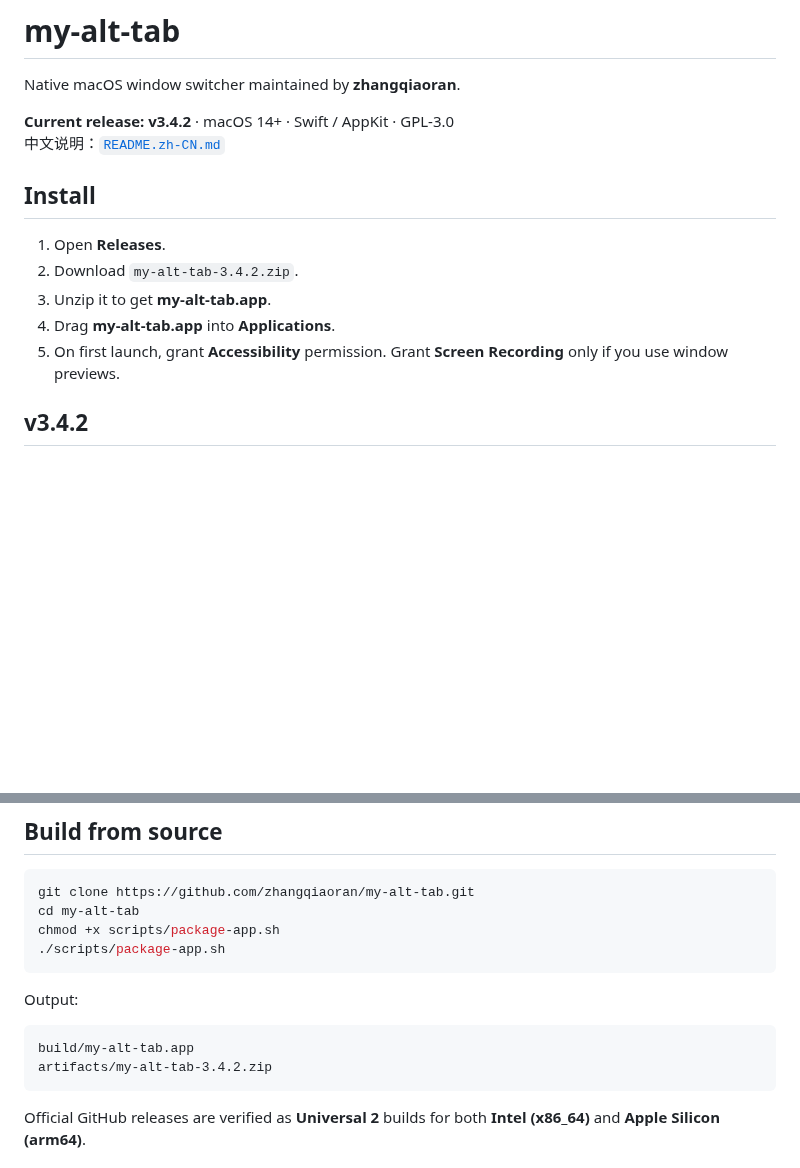
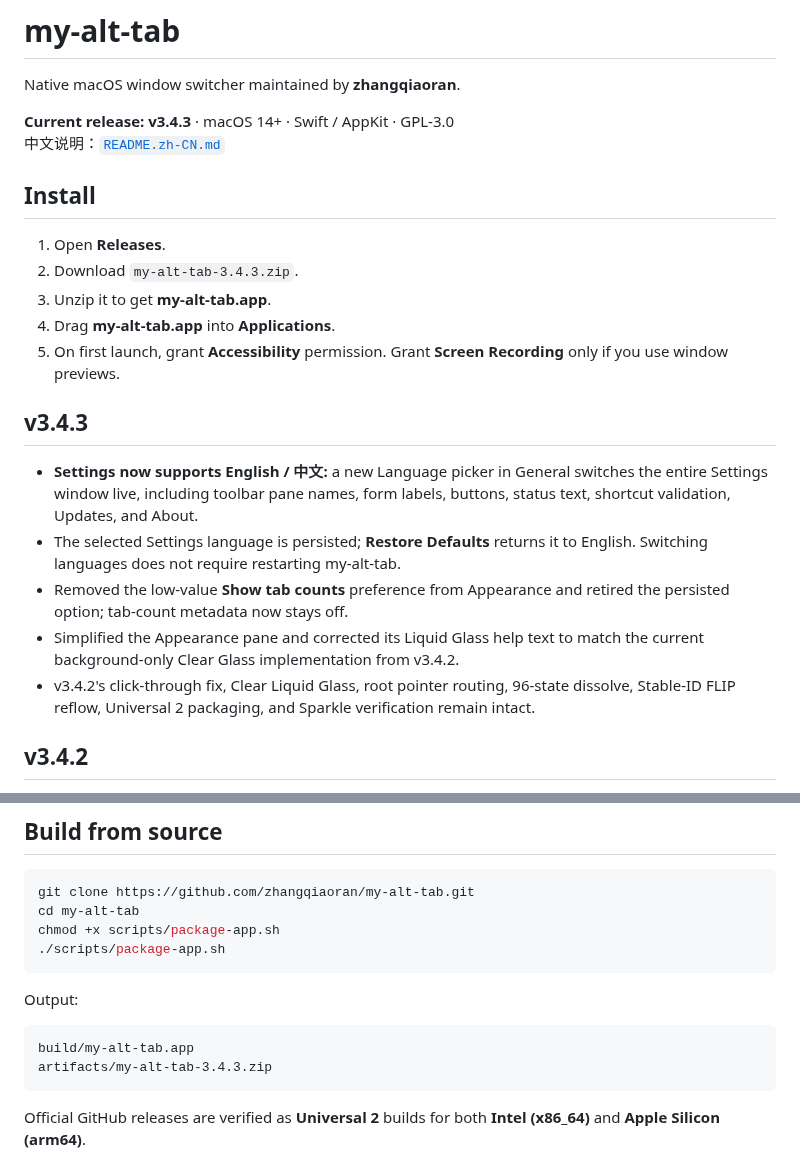
Before and after one commit to zhangqiaoran/windowhop-optimized, a Markdown page: README.md, 2 parts joined by grey strips. Drawn GitHub-style; blank space fills up the shorter version.

Commit message:
docs(v3.4.3): document bilingual Settings and cleanup

````diff
--- a/README.md
+++ b/README.md
@@ -2,16 +2,24 @@
 
 Native macOS window switcher maintained by **zhangqiaoran**.
 
-**Current release: v3.4.2** · macOS 14+ · Swift / AppKit · GPL-3.0
+**Current release: v3.4.3** · macOS 14+ · Swift / AppKit · GPL-3.0
 中文说明：[`README.zh-CN.md`](README.zh-CN.md)
 
 ## Install
 
 1. Open **Releases**.
-2. Download `my-alt-tab-3.4.2.zip`.
+2. Download `my-alt-tab-3.4.3.zip`.
 3. Unzip it to get **my-alt-tab.app**.
 4. Drag **my-alt-tab.app** into **Applications**.
 5. On first launch, grant **Accessibility** permission. Grant **Screen Recording** only if you use window previews.
+
+## v3.4.3
+
+- **Settings now supports English / 中文:** a new Language picker in General switches the entire Settings window live, including toolbar pane names, form labels, buttons, status text, shortcut validation, Updates, and About.
+- The selected Settings language is persisted; **Restore Defaults** returns it to English. Switching languages does not require restarting my-alt-tab.
+- Removed the low-value **Show tab counts** preference from Appearance and retired the persisted option; tab-count metadata now stays off.
+- Simplified the Appearance pane and corrected its Liquid Glass help text to match the current background-only Clear Glass implementation from v3.4.2.
+- v3.4.2's click-through fix, Clear Liquid Glass, root pointer routing, 96-state dissolve, Stable-ID FLIP reflow, Universal 2 packaging, and Sparkle verification remain intact.
 
 ## v3.4.2
 
@@ -110,7 +118,7 @@ Output:
 
 ```text
 build/my-alt-tab.app
-artifacts/my-alt-tab-3.4.2.zip
+artifacts/my-alt-tab-3.4.3.zip
 ```
 
 Official GitHub releases are verified as **Universal 2** builds for both **Intel (x86_64)** and **Apple Silicon (arm64)**.
````
